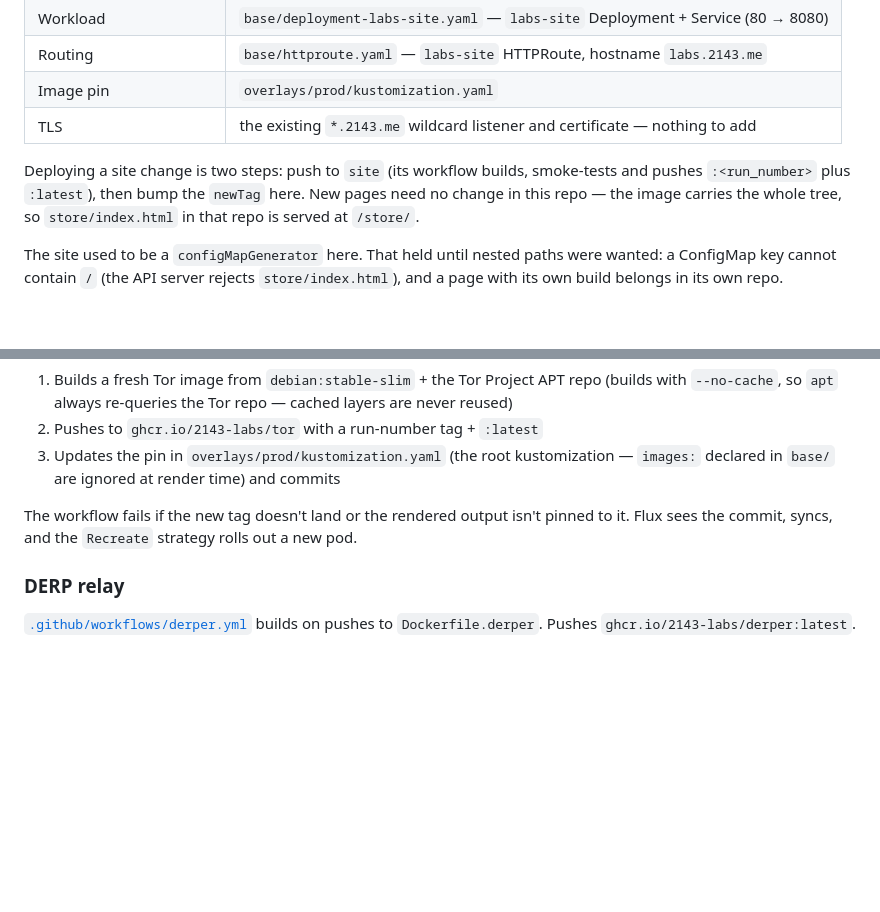
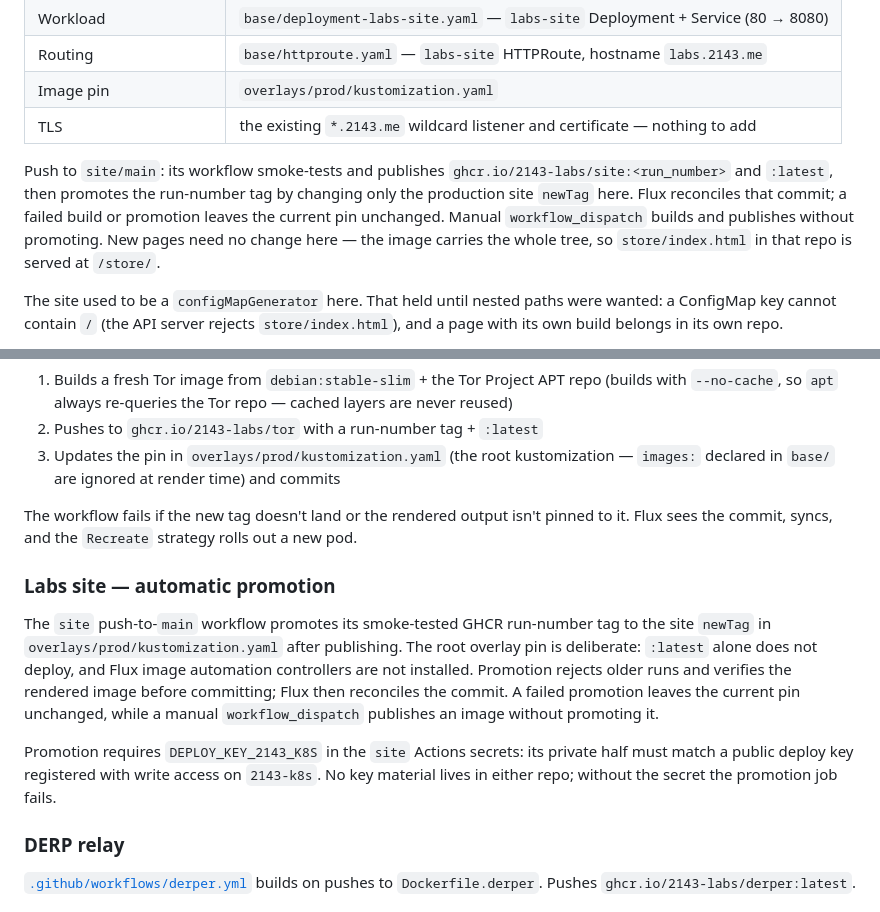
Before and after one commit to 2143-Labs/2143-k8s, a Markdown page: Readme.md, 2 parts joined by grey strips. Drawn GitHub-style; blank space fills up the shorter version.

Commit message:
docs(site): document automatic image promotion
Describe the site-to-GitOps deploy-key flow, validation guards, and fail-closed behavior.

```diff
--- a/Readme.md
+++ b/Readme.md
@@ -58,10 +58,13 @@ The page is built and published by
 | Image pin | `overlays/prod/kustomization.yaml` |
 | TLS | the existing `*.2143.me` wildcard listener and certificate — nothing to add |
 
-Deploying a site change is two steps: push to `site` (its workflow builds,
-smoke-tests and pushes `:<run_number>` plus `:latest`), then bump the `newTag`
-here. New pages need no change in this repo — the image carries the whole tree,
-so `store/index.html` in that repo is served at `/store/`.
+Push to `site/main`: its workflow smoke-tests and publishes
+`ghcr.io/2143-labs/site:<run_number>` and `:latest`, then promotes the run-number
+tag by changing only the production site `newTag` here. Flux reconciles that
+commit; a failed build or promotion leaves the current pin unchanged. Manual
+`workflow_dispatch` builds and publishes without promoting. New pages need no
+change here — the image carries the whole tree, so `store/index.html` in that
+repo is served at `/store/`.
 
 The site used to be a `configMapGenerator` here. That held until nested paths
 were wanted: a ConfigMap key cannot contain `/` (the API server rejects
@@ -187,6 +190,21 @@ The workflow fails if the new tag doesn't land or the rendered output isn't
 pinned to it. Flux sees the commit, syncs, and the `Recreate` strategy rolls out
 a new pod.
 
+### Labs site — automatic promotion
+
+The `site` push-to-`main` workflow promotes its smoke-tested GHCR run-number
+tag to the site `newTag` in `overlays/prod/kustomization.yaml` after publishing.
+The root overlay pin is deliberate: `:latest` alone does not deploy, and Flux
+image automation controllers are not installed. Promotion rejects older runs
+and verifies the rendered image before committing; Flux then reconciles the
+commit. A failed promotion leaves the current pin unchanged, while a manual
+`workflow_dispatch` publishes an image without promoting it.
+
+Promotion requires `DEPLOY_KEY_2143_K8S` in the `site` Actions secrets: its
+private half must match a public deploy key registered with write access on
+`2143-k8s`. No key material lives in either repo; without the secret the
+promotion job fails.
+
 ### DERP relay
 
 [`.github/workflows/derper.yml`](.github/workflows/derper.yml) builds on pushes to
```
